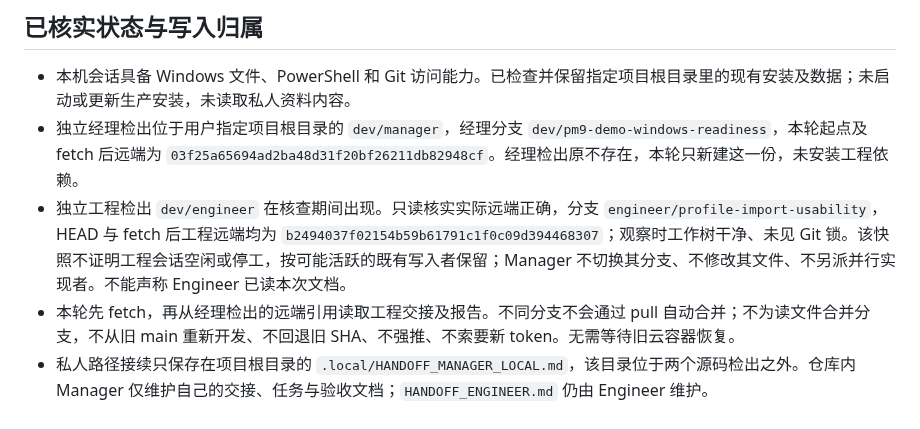
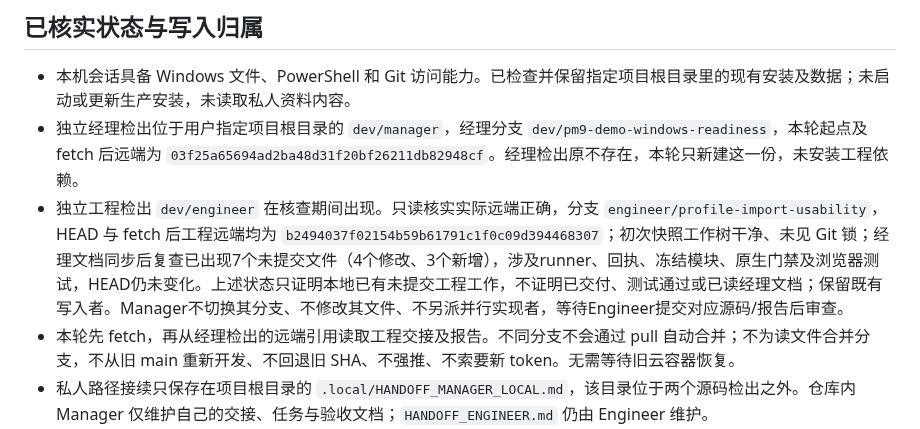
Before and after one commit to Tianyao1234567/job-application-assistant, a Markdown page: docs/PROFILE_USABILITY_CHECKPOINT_005.md, the part around the change. Drawn GitHub-style.

```diff
--- a/docs/PROFILE_USABILITY_CHECKPOINT_005.md
+++ b/docs/PROFILE_USABILITY_CHECKPOINT_005.md
@@ -6,7 +6,7 @@
 
 - 本机会话具备 Windows 文件、PowerShell 和 Git 访问能力。已检查并保留指定项目根目录里的现有安装及数据；未启动或更新生产安装，未读取私人资料内容。
 - 独立经理检出位于用户指定项目根目录的 `dev/manager`，经理分支 `dev/pm9-demo-windows-readiness`，本轮起点及 fetch 后远端为 `03f25a65694ad2ba48d31f20bf26211db82948cf`。经理检出原不存在，本轮只新建这一份，未安装工程依赖。
-- 独立工程检出 `dev/engineer` 在核查期间出现。只读核实实际远端正确，分支 `engineer/profile-import-usability`，HEAD 与 fetch 后工程远端均为 `b2494037f02154b59b61791c1f0c09d394468307`；观察时工作树干净、未见 Git 锁。该快照不证明工程会话空闲或停工，按可能活跃的既有写入者保留；Manager 不切换其分支、不修改其文件、不另派并行实现者。不能声称 Engineer 已读本次文档。
+- 独立工程检出 `dev/engineer` 在核查期间出现。只读核实实际远端正确，分支 `engineer/profile-import-usability`，HEAD 与 fetch 后工程远端均为 `b2494037f02154b59b61791c1f0c09d394468307`；初次快照工作树干净、未见 Git 锁；经理文档同步后复查已出现7个未提交文件（4个修改、3个新增），涉及runner、回执、冻结模块、原生门禁及浏览器测试，HEAD仍未变化。上述状态只证明本地已有未提交工程工作，不证明已交付、测试通过或已读经理文档；保留既有写入者。Manager不切换其分支、不修改其文件、不另派并行实现者，等待Engineer提交对应源码/报告后审查。
 - 本轮先 fetch，再从经理检出的远端引用读取工程交接及报告。不同分支不会通过 pull 自动合并；不为读文件合并分支，不从旧 main 重新开发、不回退旧 SHA、不强推、不索要新 token。无需等待旧云容器恢复。
 - 私人路径接续只保存在项目根目录的 `.local/HANDOFF_MANAGER_LOCAL.md`，该目录位于两个源码检出之外。仓库内 Manager 仅维护自己的交接、任务与验收文档；`HANDOFF_ENGINEER.md` 仍由 Engineer 维护。
 
```
Also changed, not shown: HANDOFF_MANAGER.md (+1 -1 lines).
